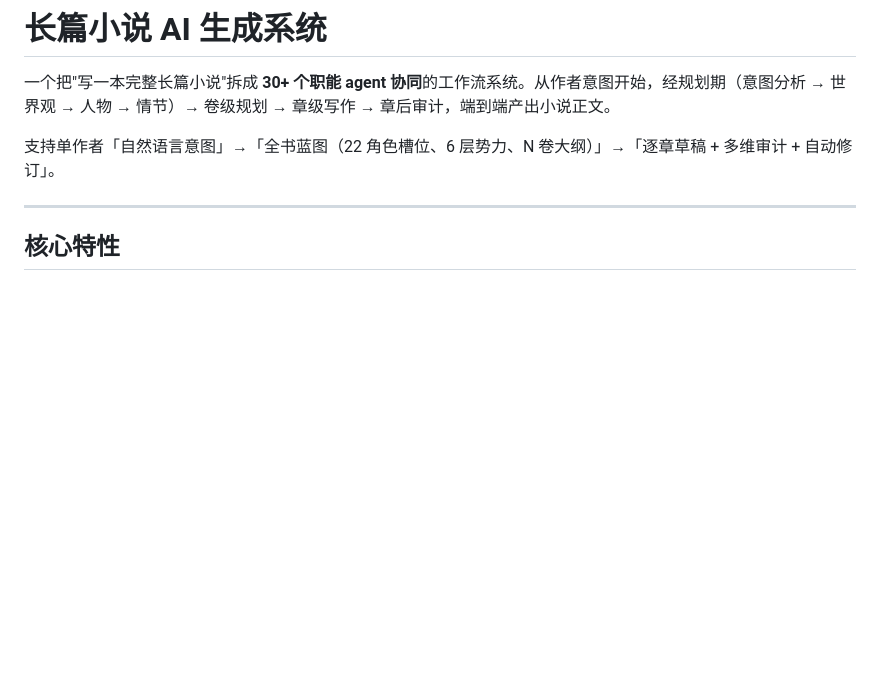
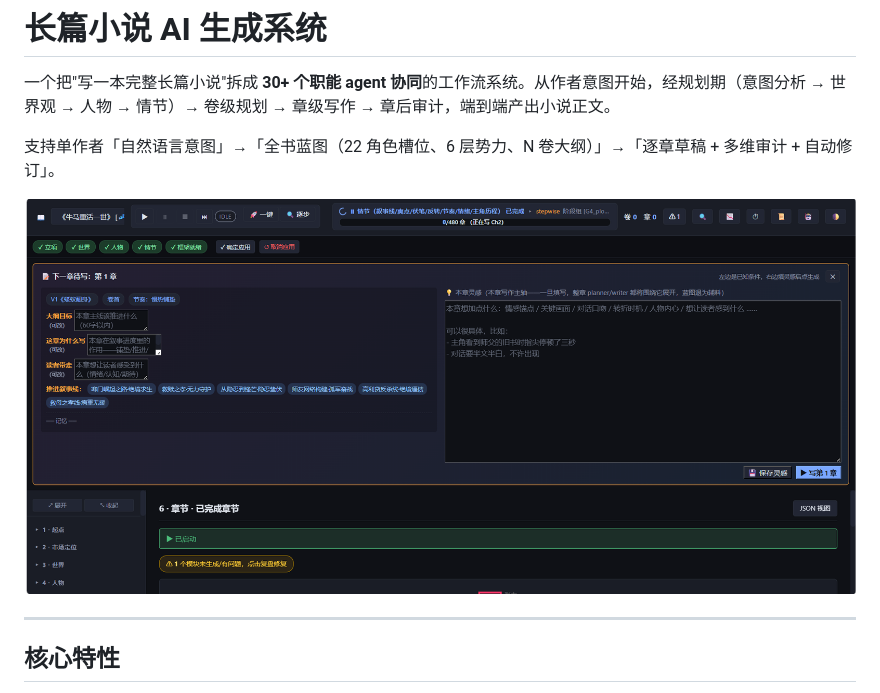
Before and after one commit to expword/novel-ai-system, a Markdown page: README.md, the part around the change. Rendered like a GitHub page; pictures changed too: docs/screenshots/web-chapter-panel.png (added); blank space fills up the shorter version.

Commit message:
docs: add Web UI screenshot to README header (web-chapter-panel.png)

```diff
--- a/README.md
+++ b/README.md
@@ -3,6 +3,8 @@
 一个把"写一本完整长篇小说"拆成 **30+ 个职能 agent 协同**的工作流系统。从作者意图开始，经规划期（意图分析 → 世界观 → 人物 → 情节）→ 卷级规划 → 章级写作 → 章后审计，端到端产出小说正文。
 
 支持单作者「自然语言意图」→「全书蓝图（22 角色槽位、6 层势力、N 卷大纲）」→「逐章草稿 + 多维审计 + 自动修订」。
+
+![Web UI · 章节面板（含章节卡片 / 重写反馈输入 / 已完成章节列表）](docs/screenshots/web-chapter-panel.png)
 
 ---
 
```
